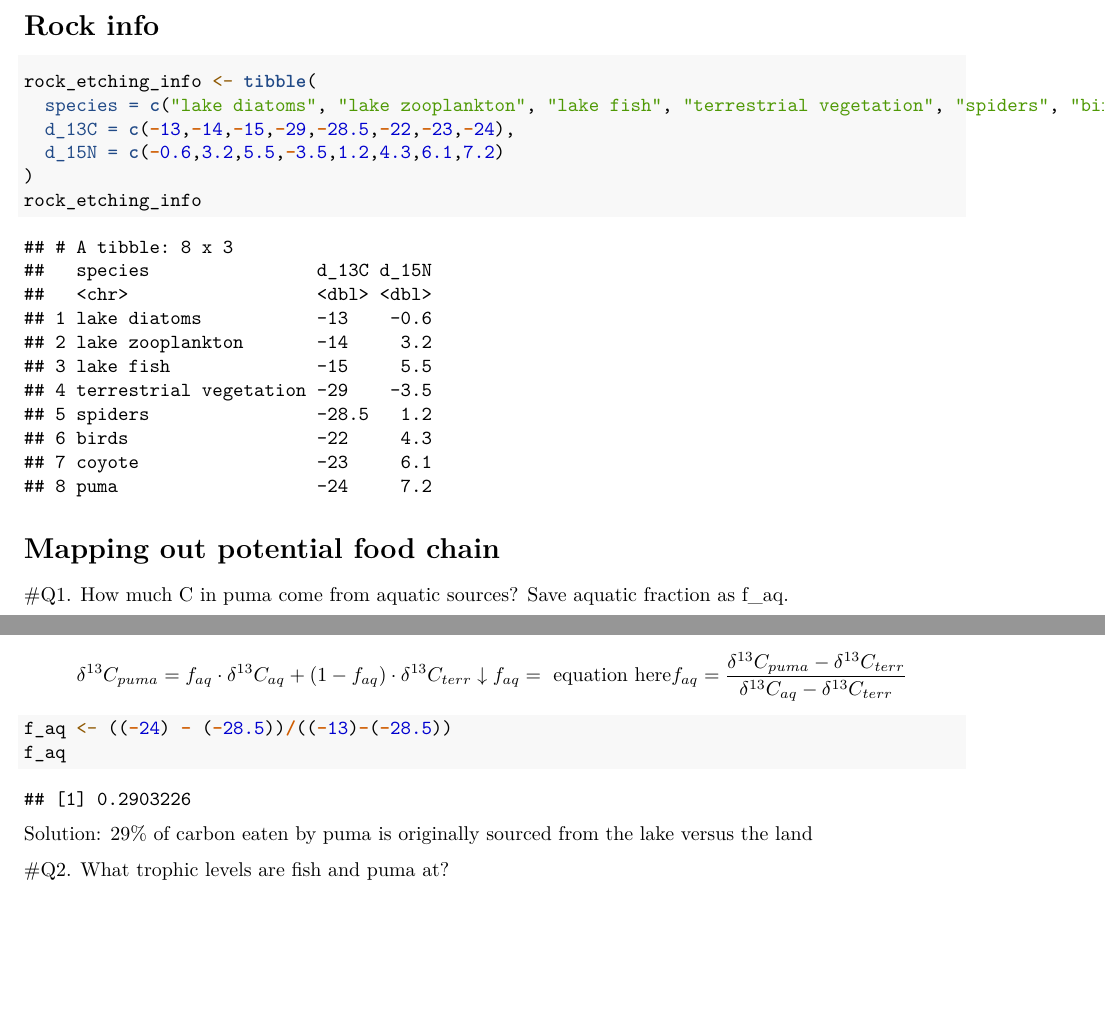
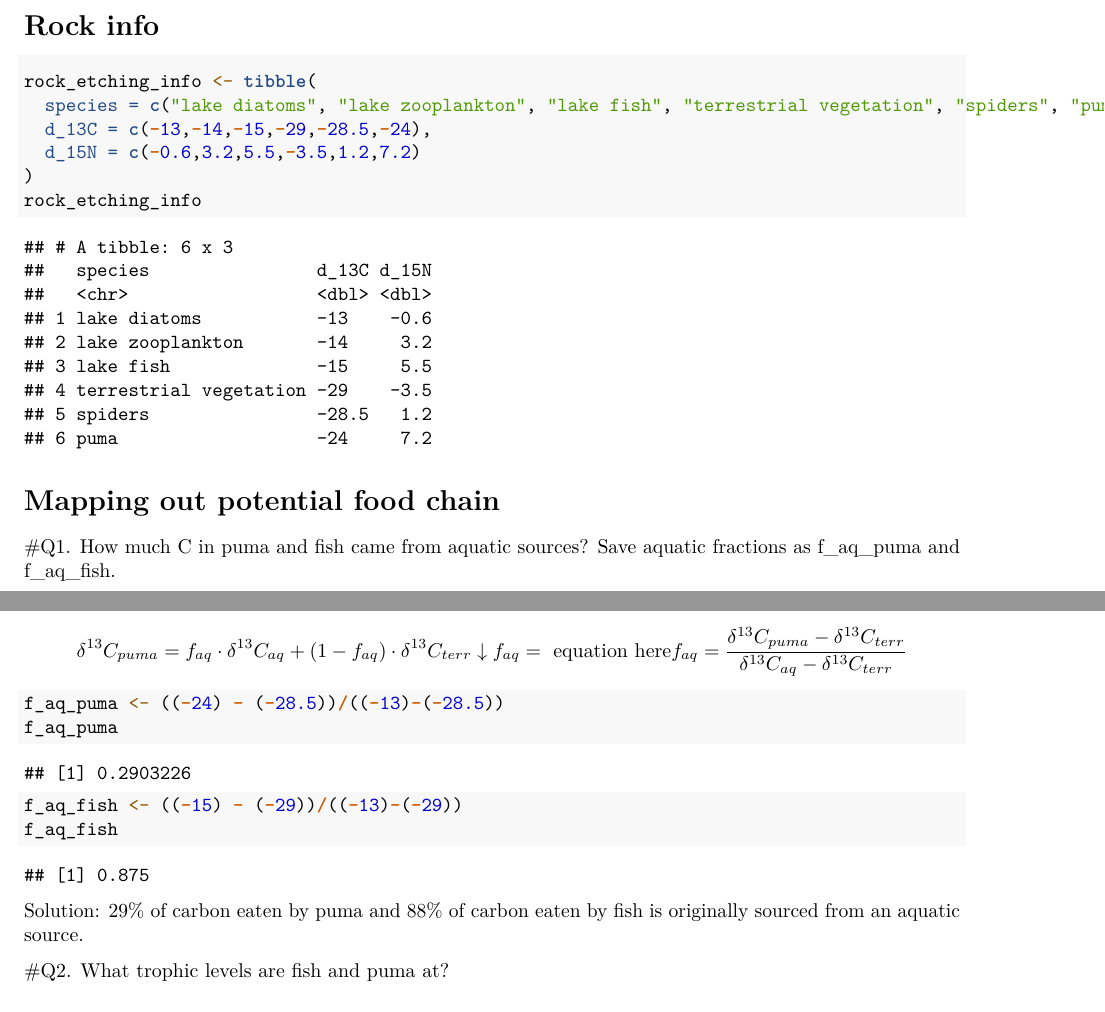
Before and after one commit to hannahrmiller111/2020-project-HMiller, an R Markdown document (puma_vs_fish_solutions.Rmd): two parts of pages 1 and 2 of 3, joined at a grey line, cut so that both start at the same text, the shorter picture padded with empty space. Rendered offline with R 4.5, knitr and Pandoc, then LaTeX, with nearby package versions; some code elsewhere in the file could not run offline.

Commit message:
done for realz now

````diff
--- a/puma_vs_fish_solutions.Rmd
+++ b/puma_vs_fish_solutions.Rmd
@@ -26,9 +26,9 @@ library(tidyverse)
 
 ```{r}
 rock_etching_info <- tibble(
-  species = c("lake diatoms", "lake zooplankton", "lake fish", "terrestrial vegetation", "spiders", "birds", "coyote", "puma"),
-  d_13C = c(-13,-14,-15,-29,-28.5,-22,-23,-24),
-  d_15N = c(-0.6,3.2,5.5,-3.5,1.2,4.3,6.1,7.2)
+  species = c("lake diatoms", "lake zooplankton", "lake fish", "terrestrial vegetation", "spiders", "puma"),
+  d_13C = c(-13,-14,-15,-29,-28.5,-24),
+  d_15N = c(-0.6,3.2,5.5,-3.5,1.2,7.2)
 )
 rock_etching_info
 ```
@@ -38,7 +38,7 @@ rock_etching_info
 ![Aquatic and terrestrial trophic levels](trophic_levels.png)
 
 
-#Q1. How much C in puma come from aquatic sources? Save aquatic fraction as f_aq.
+#Q1. How much C in puma and fish came from aquatic sources? Save aquatic fractions as f_aq_puma and f_aq_fish.
 
 $$
 \delta^{13}C_{puma} = f_{aq} \cdot \delta^{13}C_{aq} + (1-f_{aq})\cdot\delta^{13}C_{terr}\\
@@ -47,12 +47,15 @@ f_{aq} = \text{ equation here}\\
 f_{aq} = \frac{\delta^{13}C_{puma} - \delta^{13}C_{terr}}{\delta^{13}C_{aq} - \delta^{13}C_{terr}}
 $$
 ```{r}
-f_aq <- ((-24) - (-28.5))/((-13)-(-28.5))
-f_aq
+f_aq_puma <- ((-24) - (-28.5))/((-13)-(-28.5))
+f_aq_puma
+
+f_aq_fish <- ((-15) - (-29))/((-13)-(-29))
+f_aq_fish
 ```
 
 
-Solution: 29% of carbon eaten by puma is originally sourced from the lake versus the land
+Solution: 29% of carbon eaten by puma and 88% of carbon eaten by fish is originally sourced from an aquatic source.
 
 #Q2. What trophic levels are fish and puma at?
 
````
Also changed, not shown: puma_vs_fish.Rmd (+9 -5 lines), puma_vs_fish_solutions.Rmd (2 more changed lines).
